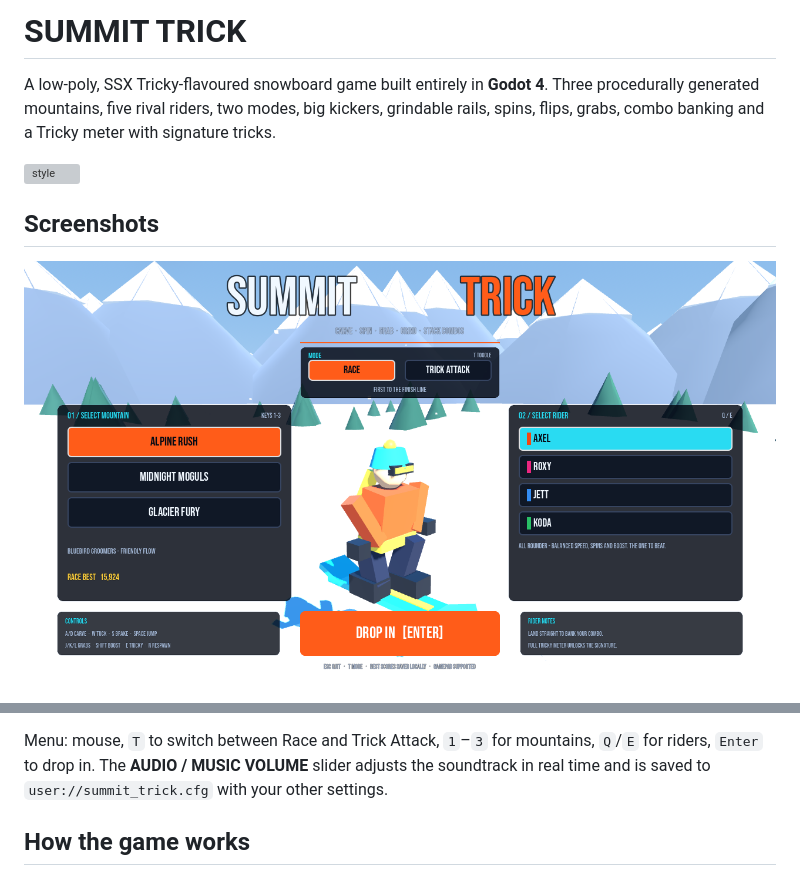
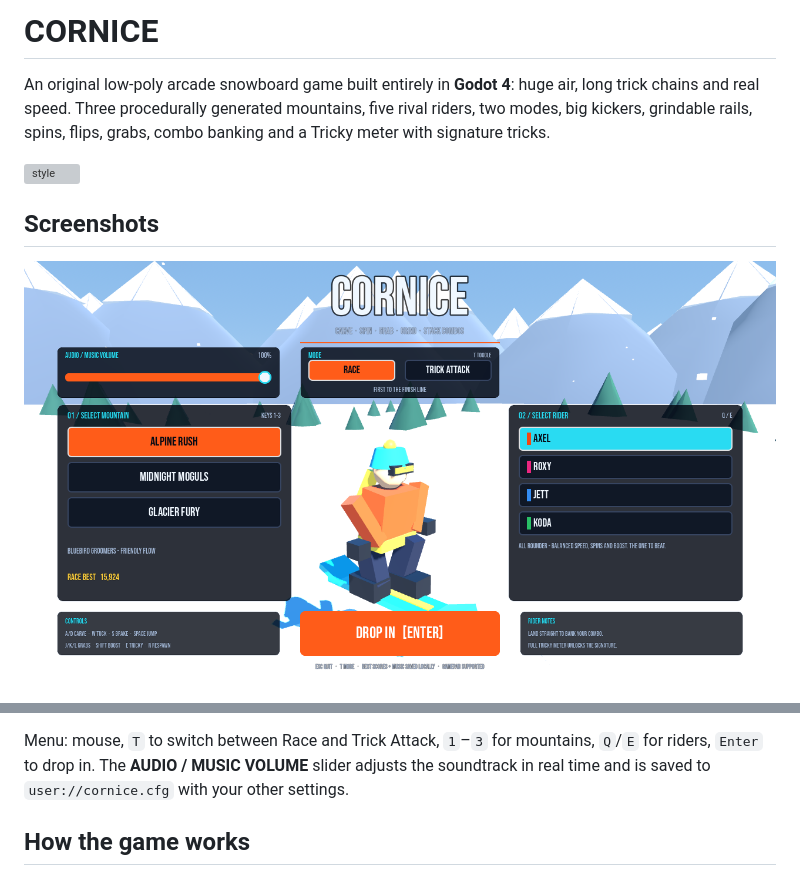
Before and after one commit to Dazedgenie/Cornice, a Markdown page: README.md, 2 parts joined by grey strips. Rendered like a GitHub page; pictures changed too: docs/01_menu.png; grey boxes are pictures that could not be loaded.

Commit message:
Rename the game to Cornice and drop SSX wording
- Title screen, window title, project name and README now say Cornice
- Save file moves to user://cornice.cfg, reading the old summit_trick.cfg once
  if no new save exists, so existing bests carry over
- Use metallic_specular for the terrain material, which removes a Godot 3
  remap warning at startup
- Refresh the title screen screenshot

Co-Authored-By: Claude Sonnet 5.5 <noreply@anthropic.com>
Claude-Session: https://claude.ai/code/session_01KLgVhjvdAufin9yht4ZGuS

```diff
--- a/README.md
+++ b/README.md
@@ -1,6 +1,7 @@
-# SUMMIT TRICK
+# CORNICE
 
-A low-poly, SSX Tricky-flavoured snowboard game built entirely in **Godot 4**.
+An original low-poly arcade snowboard game built entirely in **Godot 4**: huge air,
+long trick chains and real speed.
 Three procedurally generated mountains, five rival riders, two modes, big
 kickers, grindable rails, spins, flips, grabs, combo banking and a Tricky meter
 with signature tricks.
@@ -59,7 +60,7 @@ to the menu.
 Menu: mouse, `T` to switch between Race and Trick Attack, `1`–`3` for
 mountains, `Q`/`E` for riders, `Enter` to drop in. The **AUDIO / MUSIC
 VOLUME** slider adjusts the soundtrack in real time and is saved to
-`user://summit_trick.cfg` with your other settings.
+`user://cornice.cfg` with your other settings.
 
 ## How the game works
 
```
Also changed, not shown: 5 other files.
